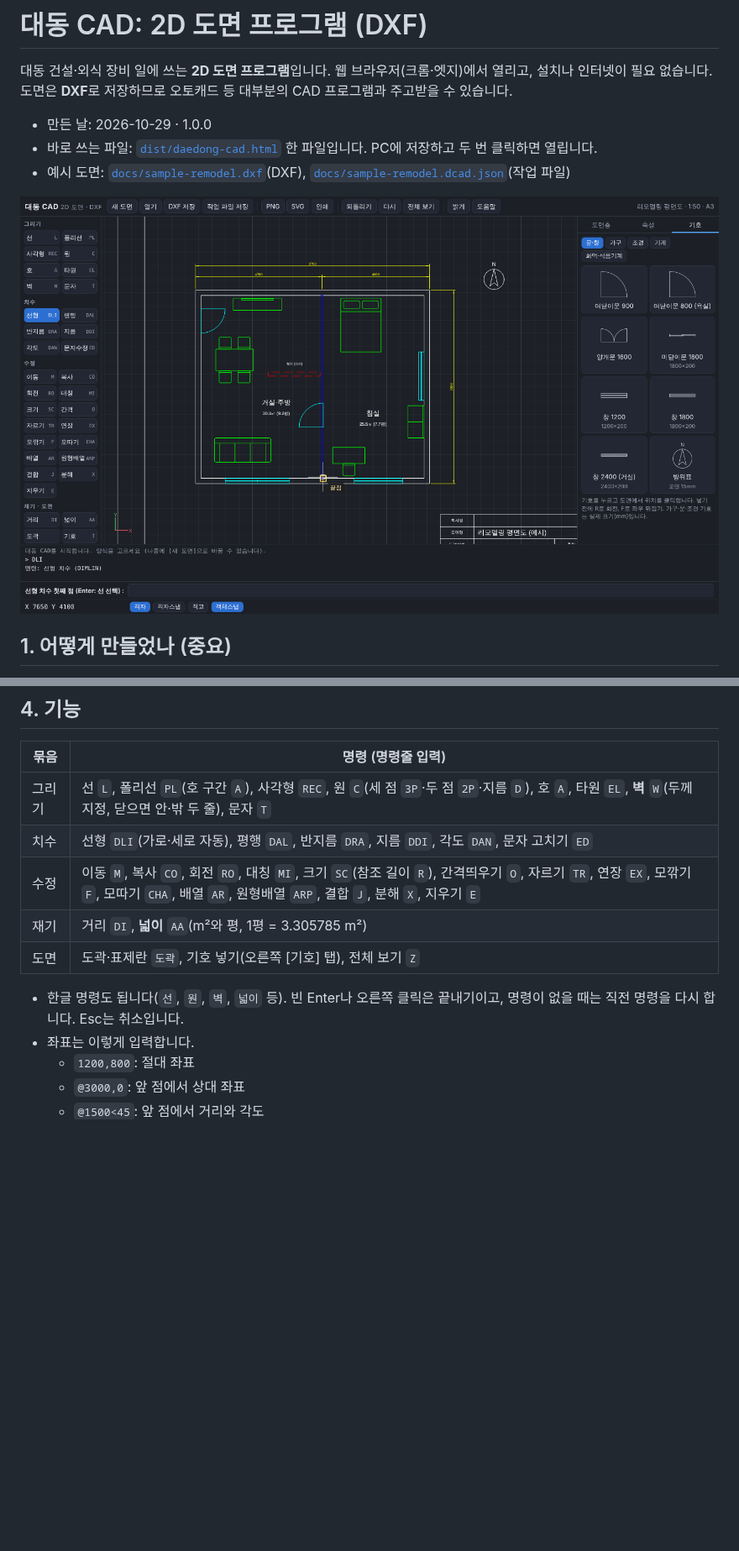
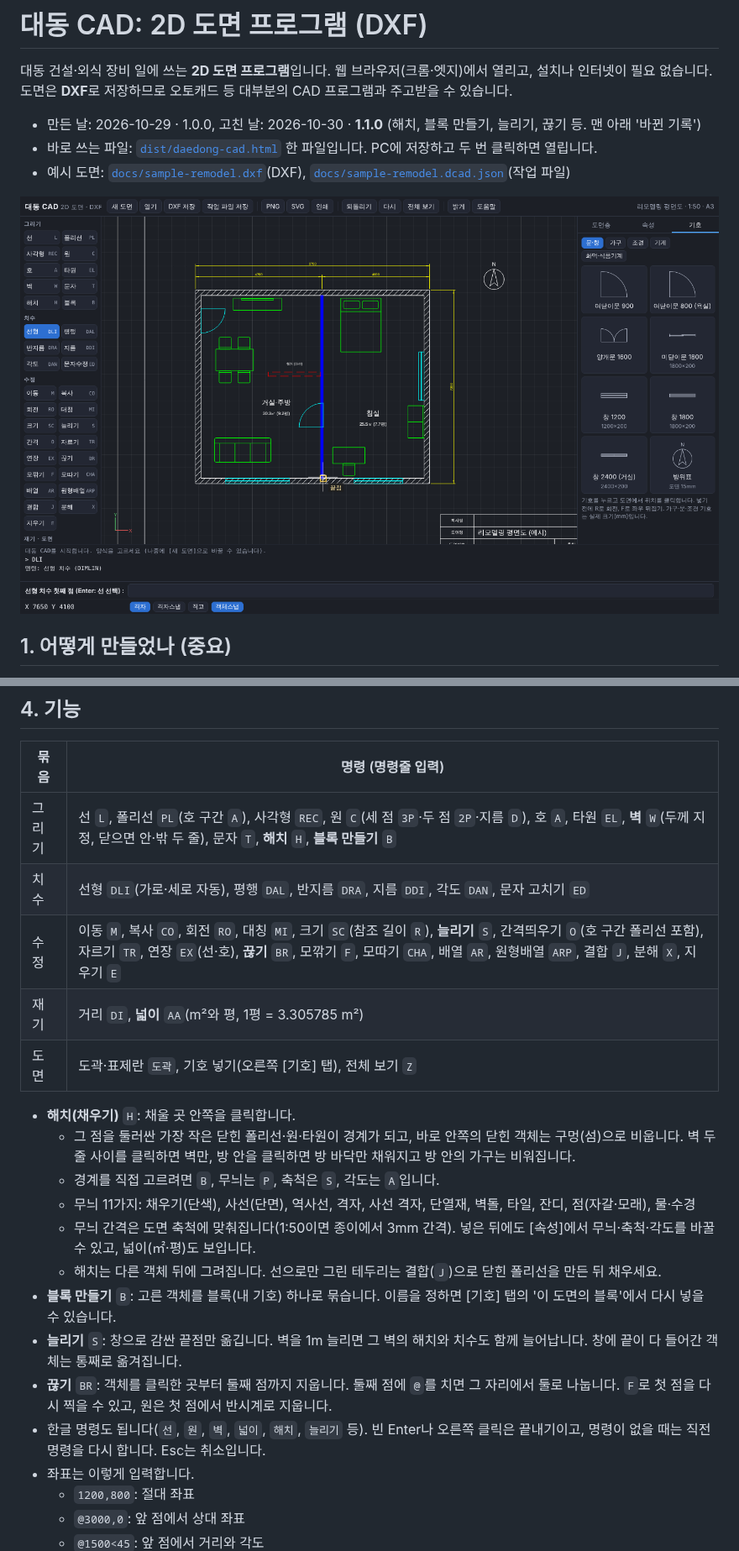
Before and after one commit to embrace0423-cmd/daedong-cad, a Markdown page: README.md, 2 parts joined by grey strips. Shown at 84% size. GitHub-like rendering; pictures changed too: docs/screenshot.png; blank space fills up the shorter version.

```diff
--- a/README.md
+++ b/README.md
@@ -2,7 +2,7 @@
 
 대동 건설·외식 장비 일에 쓰는 **2D 도면 프로그램**입니다. 웹 브라우저(크롬·엣지)에서 열리고, 설치나 인터넷이 필요 없습니다. 도면은 **DXF**로 저장하므로 오토캐드 등 대부분의 CAD 프로그램과 주고받을 수 있습니다.
 
-- 만든 날: 2026-10-29 · 1.0.0
+- 만든 날: 2026-10-29 · 1.0.0, 고친 날: 2026-10-30 · **1.1.0** (해치, 블록 만들기, 늘리기, 끊기 등. 맨 아래 '바뀐 기록')
 - 바로 쓰는 파일: [`dist/daedong-cad.html`](dist/daedong-cad.html) 한 파일입니다. PC에 저장하고 두 번 클릭하면 열립니다.
 - 예시 도면: [`docs/sample-remodel.dxf`](docs/sample-remodel.dxf)(DXF), [`docs/sample-remodel.dcad.json`](docs/sample-remodel.dcad.json)(작업 파일)
 
@@ -48,13 +48,22 @@
 
 | 묶음 | 명령 (명령줄 입력) |
 |---|---|
-| 그리기 | 선 `L`, 폴리선 `PL`(호 구간 `A`), 사각형 `REC`, 원 `C`(세 점 `3P`·두 점 `2P`·지름 `D`), 호 `A`, 타원 `EL`, **벽** `W`(두께 지정, 닫으면 안·밖 두 줄), 문자 `T` |
+| 그리기 | 선 `L`, 폴리선 `PL`(호 구간 `A`), 사각형 `REC`, 원 `C`(세 점 `3P`·두 점 `2P`·지름 `D`), 호 `A`, 타원 `EL`, **벽** `W`(두께 지정, 닫으면 안·밖 두 줄), 문자 `T`, **해치** `H`, **블록 만들기** `B` |
 | 치수 | 선형 `DLI`(가로·세로 자동), 평행 `DAL`, 반지름 `DRA`, 지름 `DDI`, 각도 `DAN`, 문자 고치기 `ED` |
-| 수정 | 이동 `M`, 복사 `CO`, 회전 `RO`, 대칭 `MI`, 크기 `SC`(참조 길이 `R`), 간격띄우기 `O`, 자르기 `TR`, 연장 `EX`, 모깎기 `F`, 모따기 `CHA`, 배열 `AR`, 원형배열 `ARP`, 결합 `J`, 분해 `X`, 지우기 `E` |
+| 수정 | 이동 `M`, 복사 `CO`, 회전 `RO`, 대칭 `MI`, 크기 `SC`(참조 길이 `R`), **늘리기** `S`, 간격띄우기 `O`(호 구간 폴리선 포함), 자르기 `TR`, 연장 `EX`(선·호), **끊기** `BR`, 모깎기 `F`, 모따기 `CHA`, 배열 `AR`, 원형배열 `ARP`, 결합 `J`, 분해 `X`, 지우기 `E` |
 | 재기 | 거리 `DI`, **넓이** `AA`(m²와 평, 1평 = 3.305785 m²) |
 | 도면 | 도곽·표제란 `도곽`, 기호 넣기(오른쪽 [기호] 탭), 전체 보기 `Z` |
 
-- 한글 명령도 됩니다(`선`, `원`, `벽`, `넓이` 등). 빈 Enter나 오른쪽 클릭은 끝내기이고, 명령이 없을 때는 직전 명령을 다시 합니다. Esc는 취소입니다.
+- **해치(채우기)** `H`: 채울 곳 안쪽을 클릭합니다.
+  - 그 점을 둘러싼 가장 작은 닫힌 폴리선·원·타원이 경계가 되고, 바로 안쪽의 닫힌 객체는 구멍(섬)으로 비웁니다. 벽 두 줄 사이를 클릭하면 벽만, 방 안을 클릭하면 방 바닥만 채워지고 방 안의 가구는 비워집니다.
+  - 경계를 직접 고르려면 `B`, 무늬는 `P`, 축척은 `S`, 각도는 `A`입니다.
+  - 무늬 11가지: 채우기(단색), 사선(단면), 역사선, 격자, 사선 격자, 단열재, 벽돌, 타일, 잔디, 점(자갈·모래), 물·수경
+  - 무늬 간격은 도면 축척에 맞춰집니다(1:50이면 종이에서 3mm 간격). 넣은 뒤에도 [속성]에서 무늬·축척·각도를 바꿀 수 있고, 넓이(㎡·평)도 보입니다.
+  - 해치는 다른 객체 뒤에 그려집니다. 선으로만 그린 테두리는 결합(`J`)으로 닫힌 폴리선을 만든 뒤 채우세요.
+- **블록 만들기** `B`: 고른 객체를 블록(내 기호) 하나로 묶습니다. 이름을 정하면 [기호] 탭의 '이 도면의 블록'에서 다시 넣을 수 있습니다.
+- **늘리기** `S`: 창으로 감싼 끝점만 옮깁니다. 벽을 1m 늘리면 그 벽의 해치와 치수도 함께 늘어납니다. 창에 끝이 다 들어간 객체는 통째로 옮겨집니다.
+- **끊기** `BR`: 객체를 클릭한 곳부터 둘째 점까지 지웁니다. 둘째 점에 `@`를 치면 그 자리에서 둘로 나눕니다. `F`로 첫 점을 다시 찍을 수 있고, 원은 첫 점에서 반시계로 지웁니다.
+- 한글 명령도 됩니다(`선`, `원`, `벽`, `넓이`, `해치`, `늘리기` 등). 빈 Enter나 오른쪽 클릭은 끝내기이고, 명령이 없을 때는 직전 명령을 다시 합니다. Esc는 취소입니다.
 - 좌표는 이렇게 입력합니다.
   - `1200,800`: 절대 좌표
   - `@3000,0`: 앞 점에서 상대 좌표
```
Also changed, not shown: other parts of README.md (+20 -10 lines), 17 other files.
